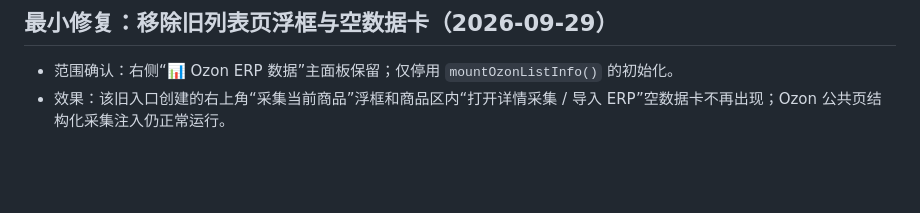
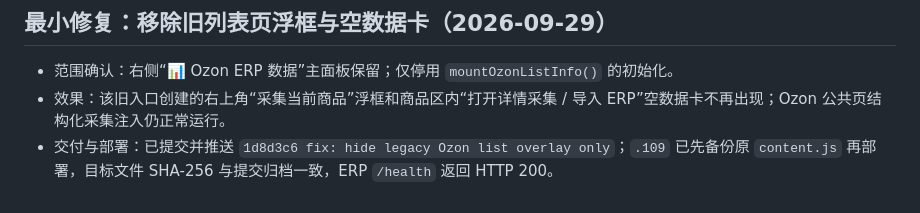
Before and after one commit to leeqiang974-alt/ozonerp, a Markdown page: docs/followups/OZON_FOLLOWUP_2026-09-24_0912.zh-CN.md, the part around the change. GitHub-like rendering; blank space fills up the shorter version.

Commit message:
docs: record minimal Ozon overlay deployment

```diff
--- a/docs/followups/OZON_FOLLOWUP_2026-09-24_0912.zh-CN.md
+++ b/docs/followups/OZON_FOLLOWUP_2026-09-24_0912.zh-CN.md
@@ -205,3 +205,4 @@
 
 - 范围确认：右侧“📊 Ozon ERP 数据”主面板保留；仅停用 `mountOzonListInfo()` 的初始化。
 - 效果：该旧入口创建的右上角“采集当前商品”浮框和商品区内“打开详情采集 / 导入 ERP”空数据卡不再出现；Ozon 公共页结构化采集注入仍正常运行。
+- 交付与部署：已提交并推送 `1d8d3c6 fix: hide legacy Ozon list overlay only`；`.109` 已先备份原 `content.js` 再部署，目标文件 SHA-256 与提交归档一致，ERP `/health` 返回 HTTP 200。
```
